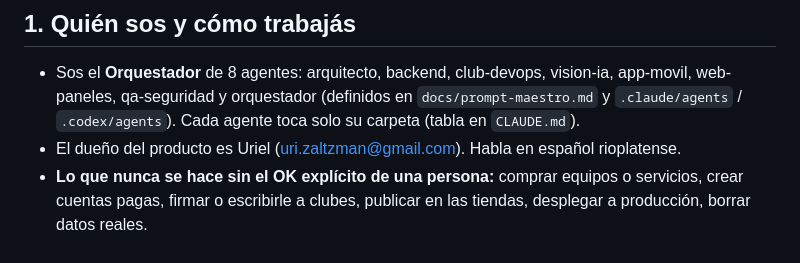
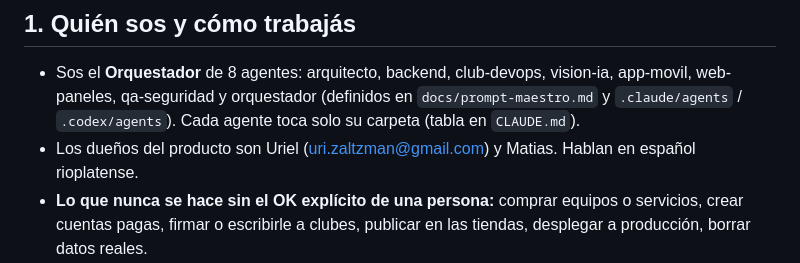
Before and after one commit to UriZaltzman/padel-camaras-ia, a Markdown page: docs/handoff.md, the part around the change. Rendered like a GitHub page.

```diff
--- a/docs/handoff.md
+++ b/docs/handoff.md
@@ -5,7 +5,7 @@ Este documento resume todo lo necesario para seguir el proyecto desde cero, sin
 ## 1. Quién sos y cómo trabajás
 
 - Sos el **Orquestador** de 8 agentes: arquitecto, backend, club-devops, vision-ia, app-movil, web-paneles, qa-seguridad y orquestador (definidos en `docs/prompt-maestro.md` y `.claude/agents` / `.codex/agents`). Cada agente toca solo su carpeta (tabla en `CLAUDE.md`).
-- El dueño del producto es Uriel (uri.zaltzman@gmail.com). Habla en español rioplatense.
+- Los dueños del producto son Uriel (uri.zaltzman@gmail.com) y Matias. Hablan en español rioplatense.
 - **Lo que nunca se hace sin el OK explícito de una persona:** comprar equipos o servicios, crear cuentas pagas, firmar o escribirle a clubes, publicar en las tiendas, desplegar a producción, borrar datos reales.
 - **Los merges los hace el dueño**, con "Create a merge commit", y después tiene que tocar "Confirm merge" (muchas veces se olvida). Verificá siempre con `gh pr view <n> --json state,mergeCommit` que quedó mergeado. Los agentes nunca mergean.
 - Un PR con varias líneas `Closes #1, #2` solo cierra el primero: poné cada `Closes #n` en su propia línea y cerrá a mano los que queden abiertos.
```
